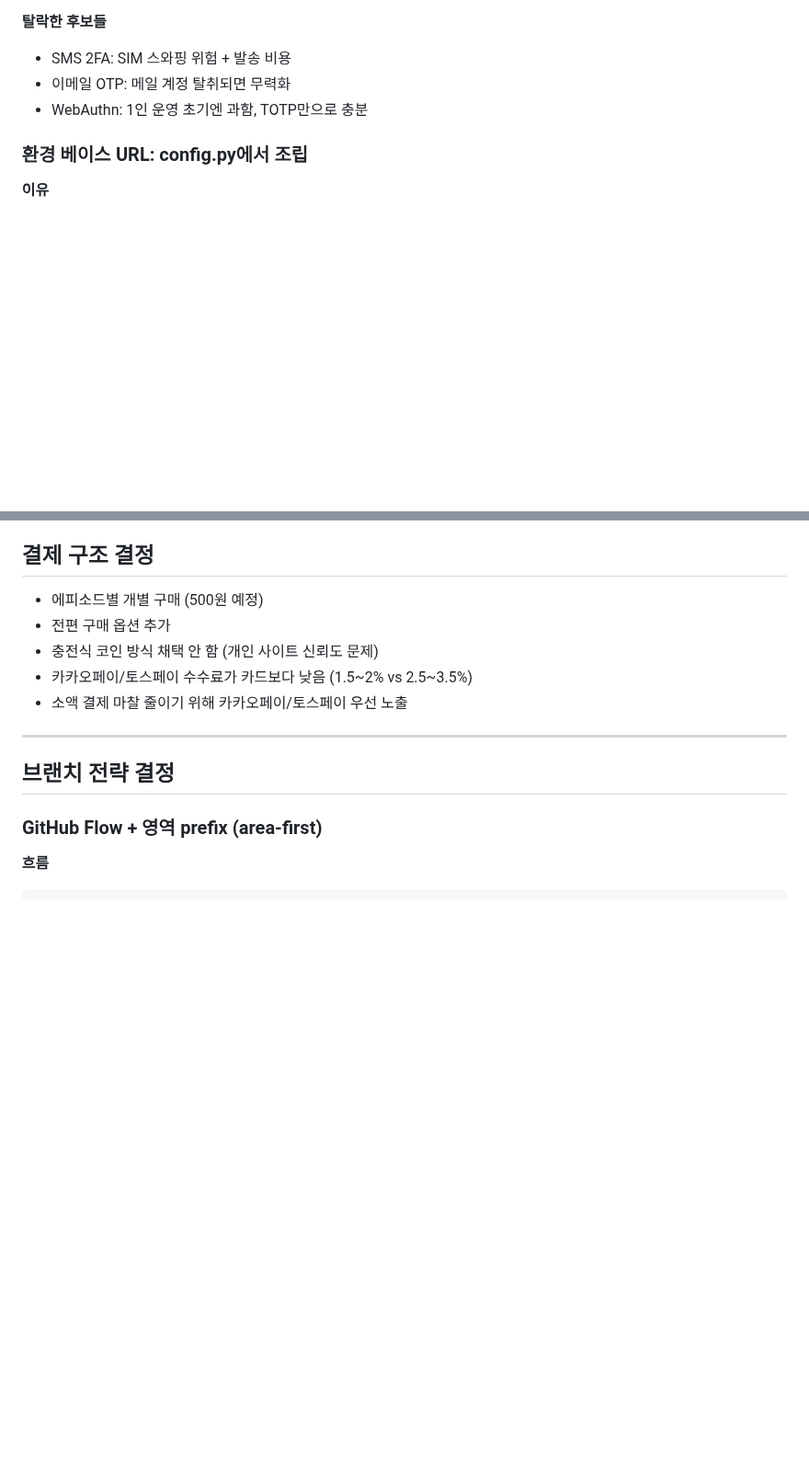
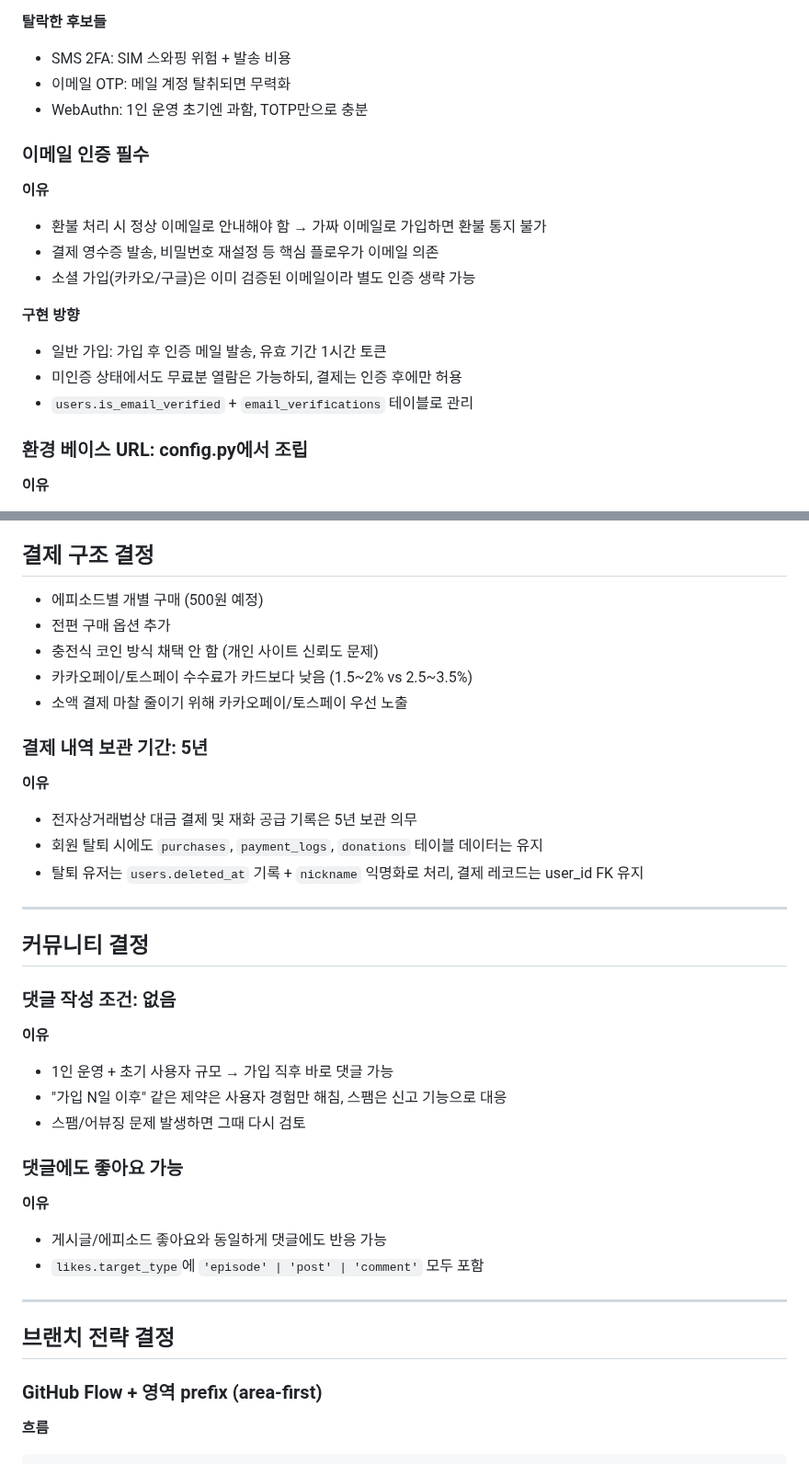
Before and after one commit to Sy3058/d-web, a Markdown page: docs/DECISIONS.md, 2 parts joined by grey strips. Shown at 92% size. GitHub-like rendering; blank space fills up the shorter version.

Commit message:
[COMMON] docs: DB 스키마 v1.2 + 이메일 인증/결제 보관/커뮤니티 결정 추가

```diff
--- a/docs/DECISIONS.md
+++ b/docs/DECISIONS.md
@@ -175,6 +175,18 @@
 - 이메일 OTP: 메일 계정 탈취되면 무력화
 - WebAuthn: 1인 운영 초기엔 과함, TOTP만으로 충분
 
+### 이메일 인증 필수
+
+**이유**
+- 환불 처리 시 정상 이메일로 안내해야 함 → 가짜 이메일로 가입하면 환불 통지 불가
+- 결제 영수증 발송, 비밀번호 재설정 등 핵심 플로우가 이메일 의존
+- 소셜 가입(카카오/구글)은 이미 검증된 이메일이라 별도 인증 생략 가능
+
+**구현 방향**
+- 일반 가입: 가입 후 인증 메일 발송, 유효 기간 1시간 토큰
+- 미인증 상태에서도 무료분 열람은 가능하되, 결제는 인증 후에만 허용
+- `users.is_email_verified` + `email_verifications` 테이블로 관리
+
 ### 환경 베이스 URL: config.py에서 조립
 
 **이유**
@@ -195,6 +207,30 @@
 - 충전식 코인 방식 채택 안 함 (개인 사이트 신뢰도 문제)
 - 카카오페이/토스페이 수수료가 카드보다 낮음 (1.5~2% vs 2.5~3.5%)
 - 소액 결제 마찰 줄이기 위해 카카오페이/토스페이 우선 노출
+
+### 결제 내역 보관 기간: 5년
+
+**이유**
+- 전자상거래법상 대금 결제 및 재화 공급 기록은 5년 보관 의무
+- 회원 탈퇴 시에도 `purchases`, `payment_logs`, `donations` 테이블 데이터는 유지
+- 탈퇴 유저는 `users.deleted_at` 기록 + `nickname` 익명화로 처리, 결제 레코드는 user_id FK 유지
+
+---
+
+## 커뮤니티 결정
+
+### 댓글 작성 조건: 없음
+
+**이유**
+- 1인 운영 + 초기 사용자 규모 → 가입 직후 바로 댓글 가능
+- "가입 N일 이후" 같은 제약은 사용자 경험만 해침, 스팸은 신고 기능으로 대응
+- 스팸/어뷰징 문제 발생하면 그때 다시 검토
+
+### 댓글에도 좋아요 가능
+
+**이유**
+- 게시글/에피소드 좋아요와 동일하게 댓글에도 반응 가능
+- `likes.target_type`에 `'episode' | 'post' | 'comment'` 모두 포함
 
 ---
 
```
Also changed, not shown: docs/DB_SCHEMA.md (added, +389 -0 lines).
